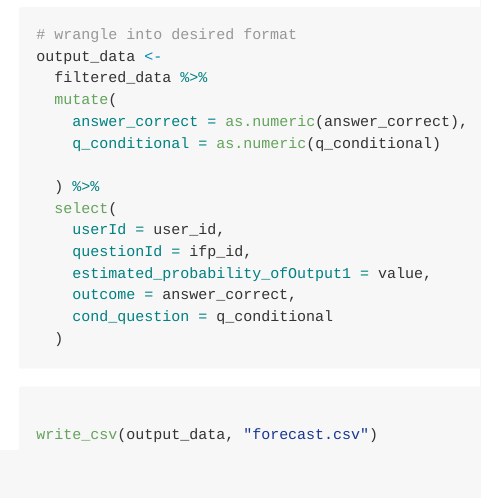
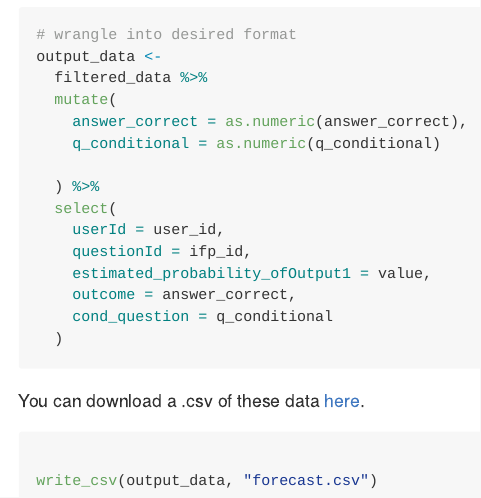
Before and after one commit to softloud/gjp, an R Markdown document (README.Rmd): the page in a window 1100 px wide, from 8080 px down. The pictures show the output file README.md that the author committed with the source, drawn offline in the style of GitHub; long lines of code are wrapped.

Commit message:
with link

````diff
--- a/README.Rmd
+++ b/README.Rmd
@@ -301,11 +301,10 @@ output_data <-
     cond_question = q_conditional
   )
 
-
-
 ```
 
 
+You can download a .csv of these data [here](https://github.com/softloud/gjp/blob/master/forecast.csv).
 
 ```{r eval=FALSE}
 
````
Also changed, not shown: README.md.
